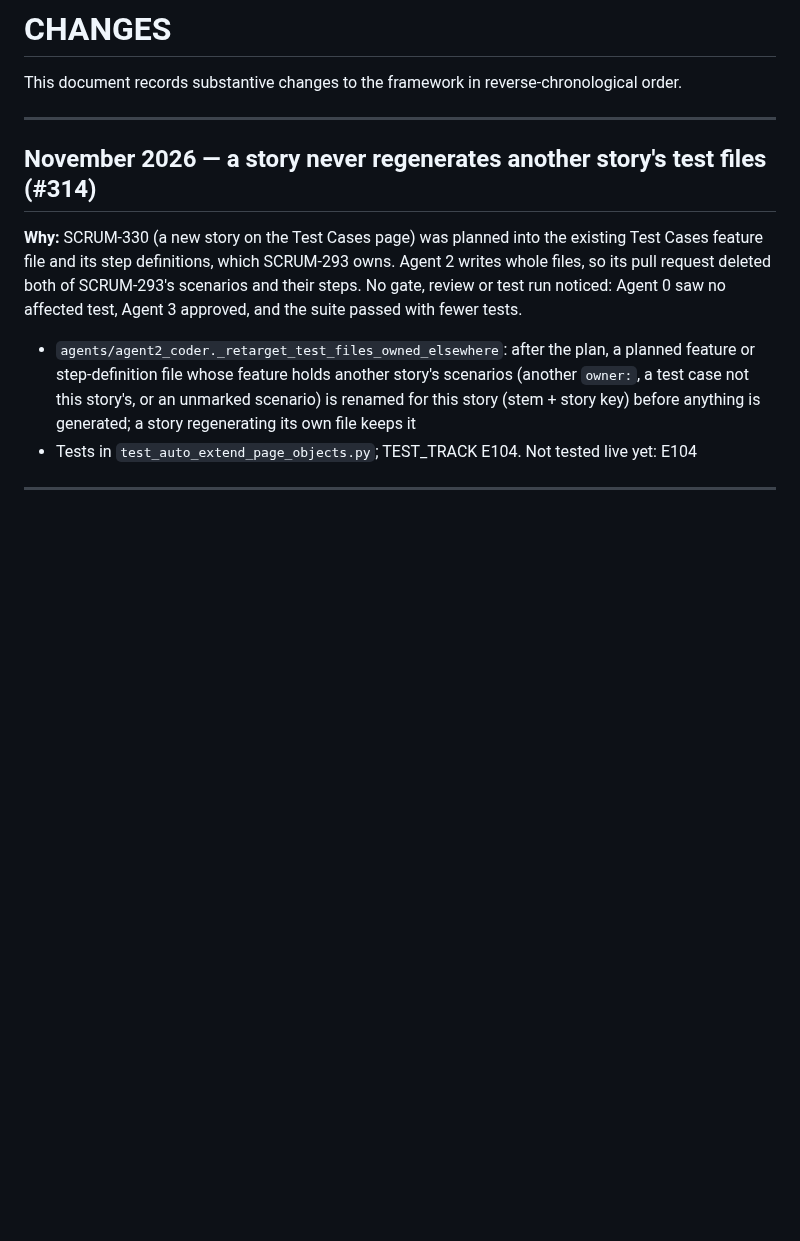
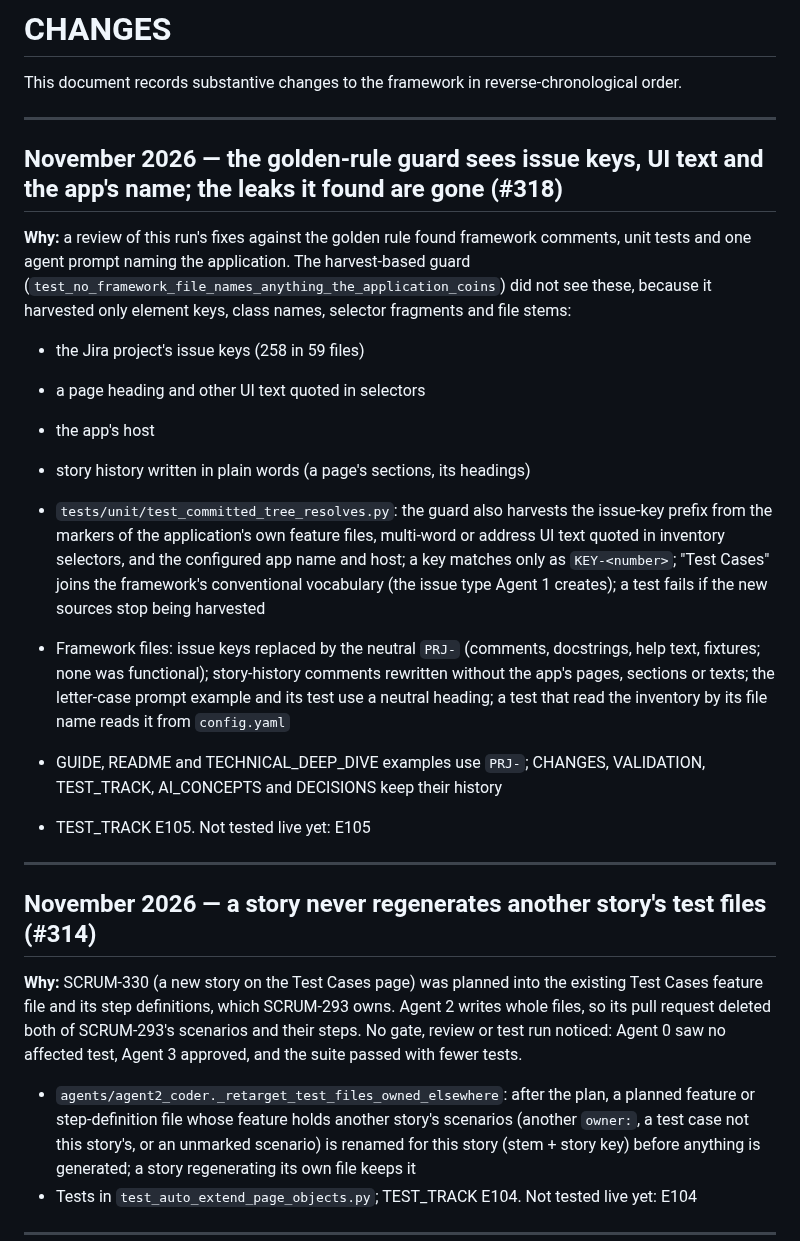
Before and after one commit to rajiniottesting-coder/multi-agent-test-automation, a Markdown page: CHANGES.md, the part around the change. Rendered like a GitHub page; blank space fills up the shorter version.

Commit message:
docs: #318 in CHANGES, VALIDATION and TEST_TRACK (E105)
Co-Authored-By: Claude Opus 5.5 <noreply@anthropic.com>
Claude-Session: https://claude.ai/code/session_01Hdt9dfDxMqeMaCQAfeEppm

```diff
--- a/CHANGES.md
+++ b/CHANGES.md
@@ -1,6 +1,21 @@
 # CHANGES
 
 This document records substantive changes to the framework in reverse-chronological order.
+
+---
+
+## November 2026 — the golden-rule guard sees issue keys, UI text and the app's name; the leaks it found are gone (#318)
+
+**Why:** a review of this run's fixes against the golden rule found framework comments, unit tests and one agent prompt naming the application. The harvest-based guard (`test_no_framework_file_names_anything_the_application_coins`) did not see these, because it harvested only element keys, class names, selector fragments and file stems:
+- the Jira project's issue keys (258 in 59 files)
+- a page heading and other UI text quoted in selectors
+- the app's host
+- story history written in plain words (a page's sections, its headings)
+
+- `tests/unit/test_committed_tree_resolves.py`: the guard also harvests the issue-key prefix from the markers of the application's own feature files, multi-word or address UI text quoted in inventory selectors, and the configured app name and host; a key matches only as `KEY-<number>`; "Test Cases" joins the framework's conventional vocabulary (the issue type Agent 1 creates); a test fails if the new sources stop being harvested
+- Framework files: issue keys replaced by the neutral `PRJ-` (comments, docstrings, help text, fixtures; none was functional); story-history comments rewritten without the app's pages, sections or texts; the letter-case prompt example and its test use a neutral heading; a test that read the inventory by its file name reads it from `config.yaml`
+- GUIDE, README and TECHNICAL_DEEP_DIVE examples use `PRJ-`; CHANGES, VALIDATION, TEST_TRACK, AI_CONCEPTS and DECISIONS keep their history
+- TEST_TRACK E105. Not tested live yet: E105
 
 ---
 
```
Also changed, not shown: docs/TEST_TRACK.md (+2 -0 lines), docs/VALIDATION_AND_KNOWN_GAPS.md (+1 -0 lines).
